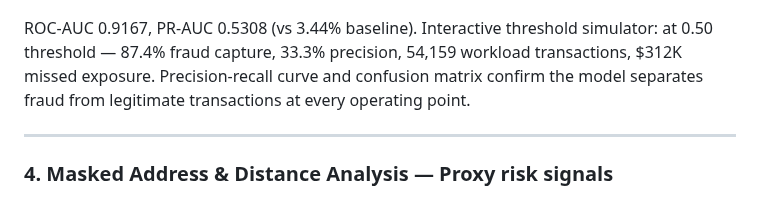
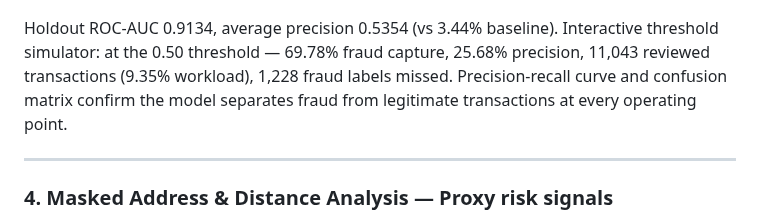
Before and after one commit to senanurcetin/ieee-fraud-detection-analytics, a Markdown page: README.md, the part around the change. GitHub-like rendering.

Commit message:
docs: align README model-page numbers with holdout evidence
The model-page caption cited train-split figures (ROC-AUC 0.9167, 87.4%
recall, 33.3% precision) that contradicted the holdout metrics used
everywhere else (0.9134, 69.78%, 25.68%).

Co-Authored-By: Claude Sonnet 5.5 <noreply@anthropic.com>
Claude-Session: https://claude.ai/code/session_01JuF23so7LQdHhn97nuTLeb

```diff
--- a/README.md
+++ b/README.md
@@ -336,7 +336,7 @@ Identity-present transactions: 7.85% fraud rate (2.24x lift). Identity-missing:
 
 ![Model threshold simulation](docs/assets/web_dashboard_model_threshold.png)
 
-ROC-AUC 0.9167, PR-AUC 0.5308 (vs 3.44% baseline). Interactive threshold simulator: at 0.50 threshold — 87.4% fraud capture, 33.3% precision, 54,159 workload transactions, $312K missed exposure. Precision-recall curve and confusion matrix confirm the model separates fraud from legitimate transactions at every operating point.
+Holdout ROC-AUC 0.9134, average precision 0.5354 (vs 3.44% baseline). Interactive threshold simulator: at the 0.50 threshold — 69.78% fraud capture, 25.68% precision, 11,043 reviewed transactions (9.35% workload), 1,228 fraud labels missed. Precision-recall curve and confusion matrix confirm the model separates fraud from legitimate transactions at every operating point.
 
 ---
 
```
